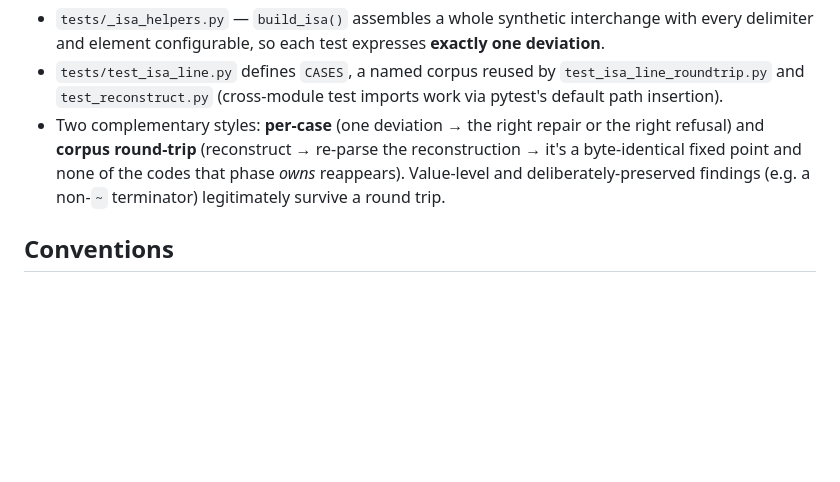
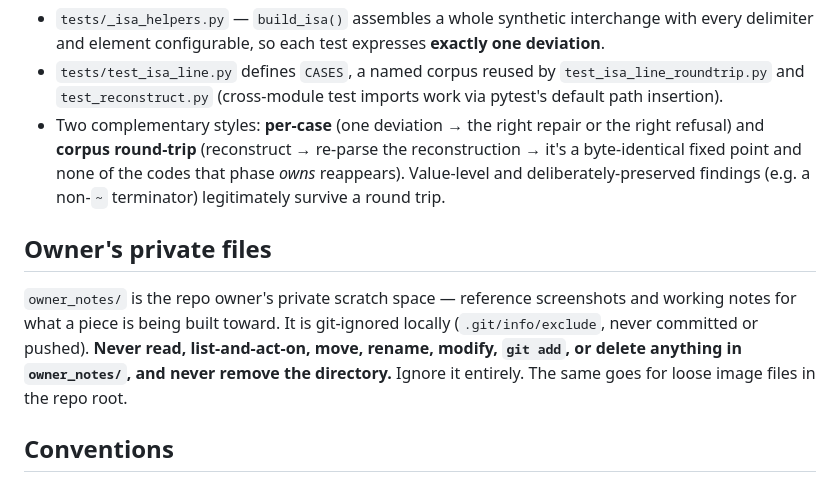
Before and after one commit to tidyedi/x12-tidy, a Markdown page: CLAUDE.md, the part around the change. Drawn GitHub-style; blank space fills up the shorter version.

Commit message:
docs: mark owner_notes/ as off-limits to coding agents (#63)
`owner_notes/` is the repo owner's private scratch space (reference
screenshots, working notes). It is git-ignored locally via .git/info/exclude.
This tells any AI coding agent working the repo not to read, move, modify, or
delete anything in it -- after four such files were lost in a cleanup.


Claude-Session: https://claude.ai/code/session_01EcCf5oeXVDi98BE5gViQ1n

Co-authored-by: Claude Sonnet 5 <noreply@anthropic.com>

```diff
--- a/CLAUDE.md
+++ b/CLAUDE.md
@@ -136,6 +136,15 @@ could not be cleansed at all.
   phase *owns* reappears). Value-level and deliberately-preserved findings (e.g.
   a non-`~` terminator) legitimately survive a round trip.
 
+## Owner's private files
+
+`owner_notes/` is the repo owner's private scratch space — reference
+screenshots and working notes for what a piece is being built toward. It is
+git-ignored locally (`.git/info/exclude`, never committed or pushed). **Never
+read, list-and-act-on, move, rename, modify, `git add`, or delete anything in
+`owner_notes/`, and never remove the directory.** Ignore it entirely. The same
+goes for loose image files in the repo root.
+
 ## Conventions
 
 - Pure functions over `bytes`, never `str`.
```
